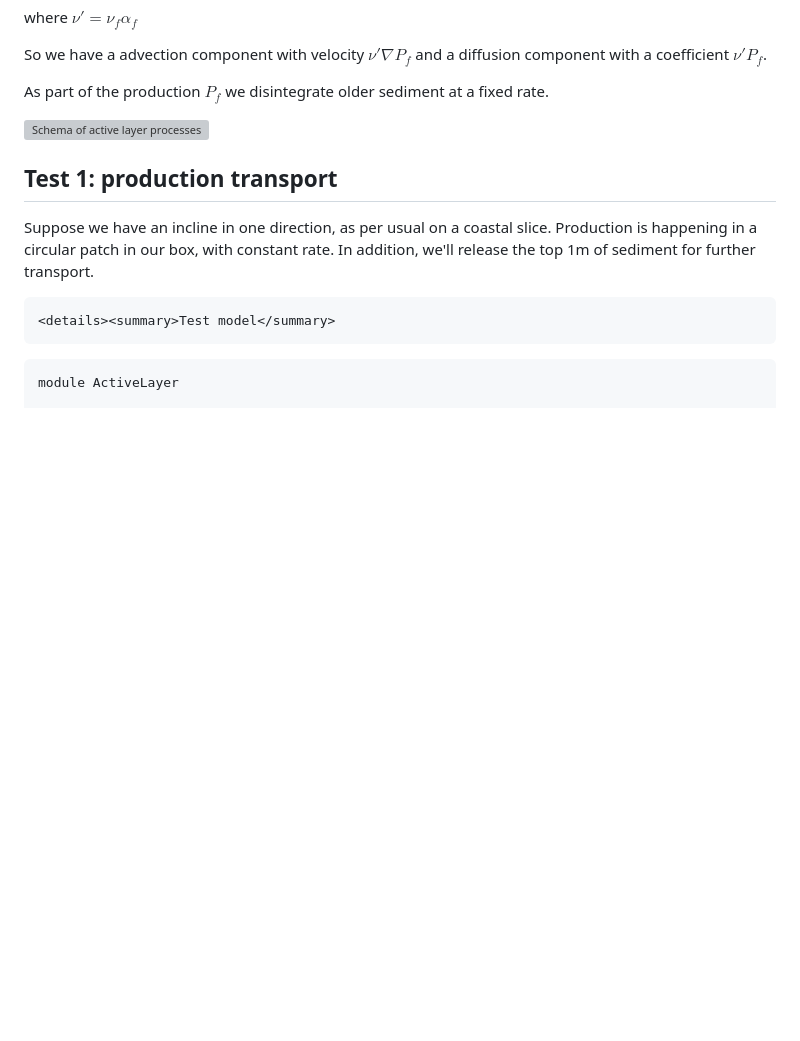
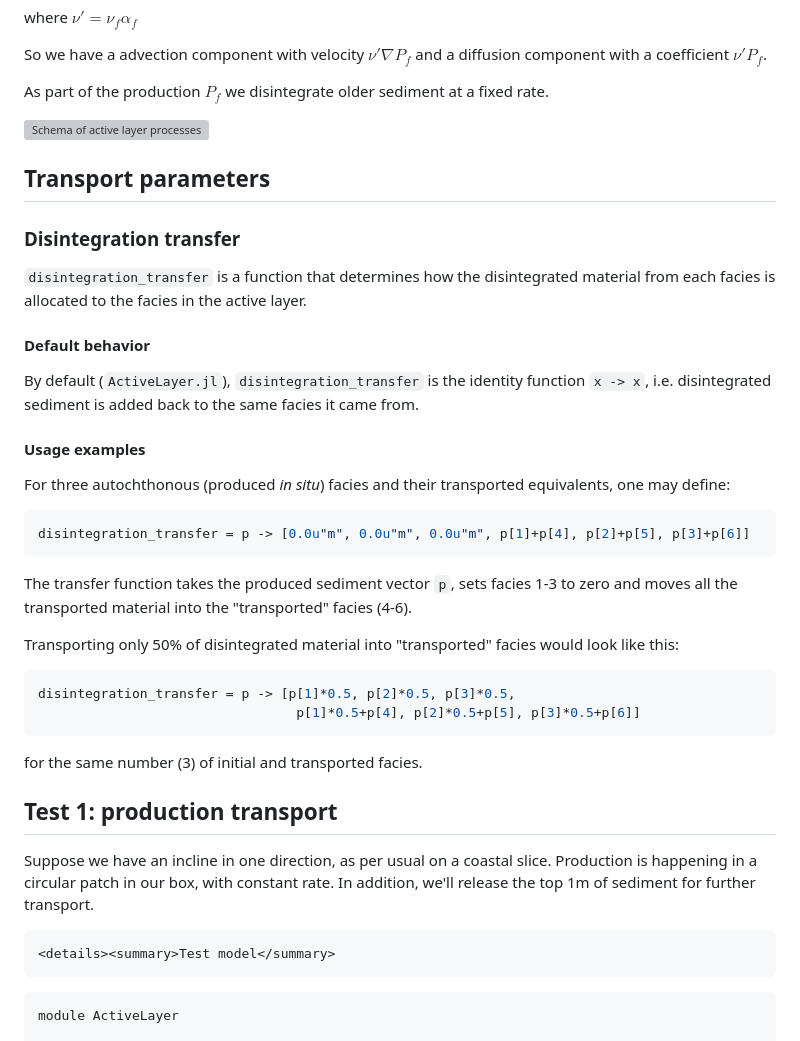
Before and after one commit to MindTheGap-ERC/CarboKitten.jl, a Markdown page: docs/src/active-layer-transport.md, the part around the change. Rendered like a GitHub page; blank space fills up the shorter version; grey boxes are pictures that could not be loaded.

Commit message:
add explanation of disintegration_transfer; other parameters should probably get theirs too but that's not for this branch

````diff
--- a/docs/src/active-layer-transport.md
+++ b/docs/src/active-layer-transport.md
@@ -43,6 +43,35 @@ So we have a advection component with velocity $\nu' \nabla P_f$ and a diffusion
 As part of the production $P_f$ we disintegrate older sediment at a fixed rate.
 
 ![Schema of active layer processes](fig/active-layer-diagram.plain.svg)
+
+## Transport parameters
+
+### Disintegration transfer
+
+`disintegration_transfer` is a function that determines how the disintegrated material from each facies is allocated to the facies in the active layer.
+
+#### Default behavior
+
+By default (`ActiveLayer.jl`), `disintegration_transfer` is the identity function `x -> x`, i.e. disintegrated sediment is added back to the same facies it came from.
+
+#### Usage examples
+
+For three autochthonous (produced *in situ*) facies and their transported equivalents, one may define:
+
+```julia
+disintegration_transfer = p -> [0.0u"m", 0.0u"m", 0.0u"m", p[1]+p[4], p[2]+p[5], p[3]+p[6]]
+```
+
+The transfer function takes the produced sediment vector `p`, sets facies 1-3 to zero and moves all the transported material into the "transported" facies (4-6).
+
+Transporting only 50% of disintegrated material into "transported" facies would look like this:
+
+```julia
+disintegration_transfer = p -> [p[1]*0.5, p[2]*0.5, p[3]*0.5,
+                                 p[1]*0.5+p[4], p[2]*0.5+p[5], p[3]*0.5+p[6]]
+```
+
+for the same number (3) of initial and transported facies.
 
 ## Test 1: production transport
 
````
